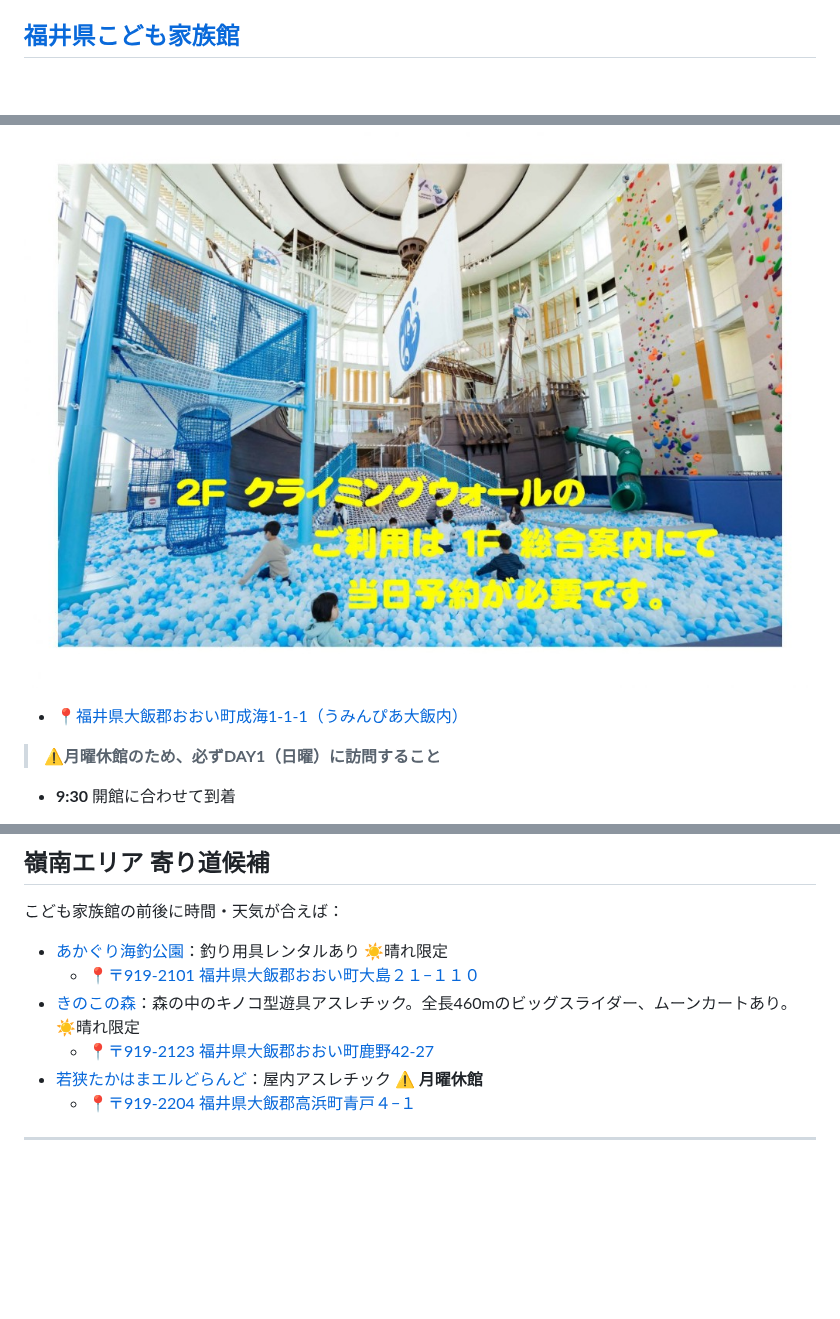
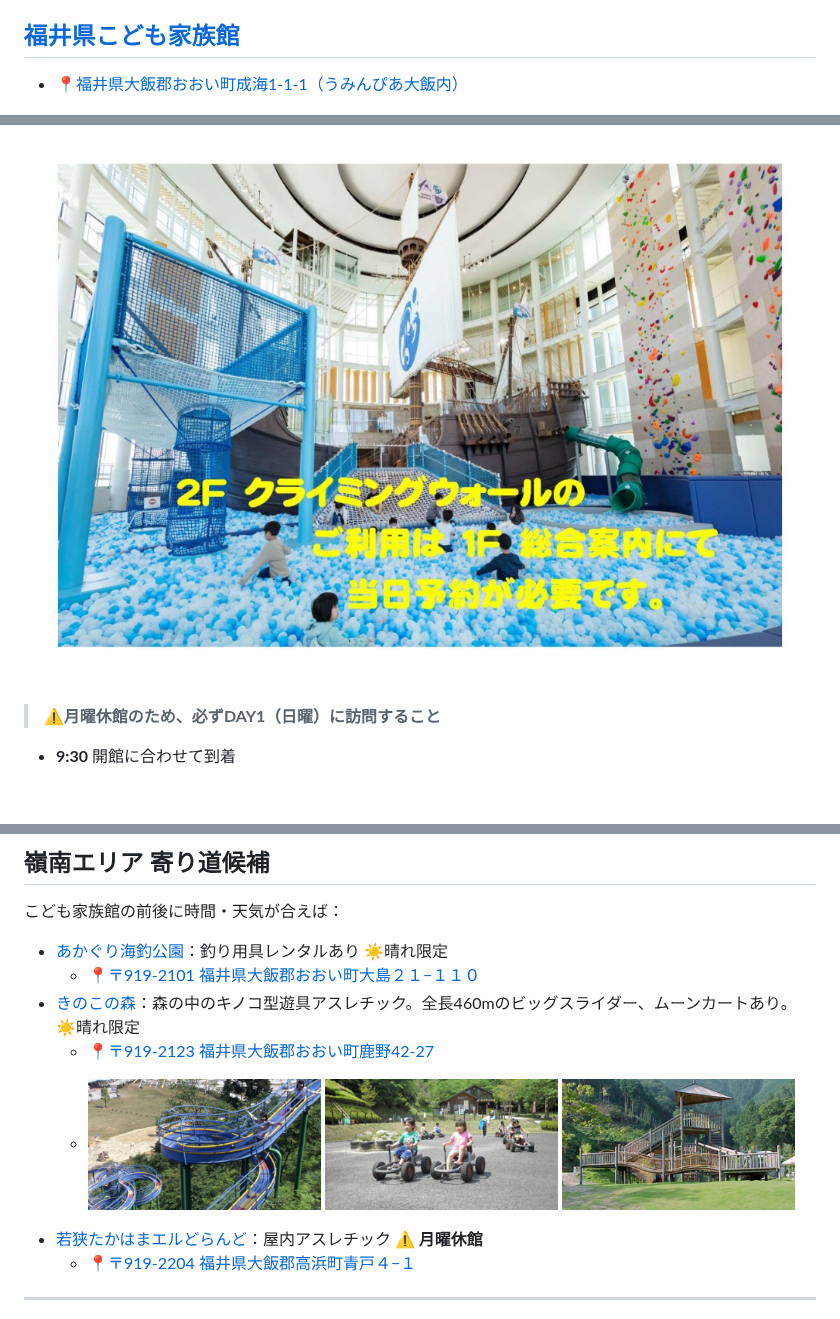
Before and after one commit to sainoky/travel, a Markdown page: 202605/day1.md, 3 parts joined by grey strips. Drawn GitHub-style; pictures changed too: 202605/assets/kinoko-1.png (added), 202605/assets/kinoko-2.png (added), 202605/assets/kinoko-3.png (added); blank space fills up the shorter version.

```diff
--- a/202605/day1.md
+++ b/202605/day1.md
@@ -11,9 +11,9 @@
 
 ## [福井県こども家族館](https://www.kodomokazokukan.jp/)
 
+- [📍福井県大飯郡おおい町成海1-1-1（うみんぴあ大飯内）](https://maps.app.goo.gl/UTRCLG7BbLBu5Bfq5)
+
 ![福井県こども家族館](assets/kodomokazokukan.png)
-
-- [📍福井県大飯郡おおい町成海1-1-1（うみんぴあ大飯内）](https://maps.app.goo.gl/UTRCLG7BbLBu5Bfq5)
 
 > **⚠️月曜休館のため、必ずDAY1（日曜）に訪問すること**
 
@@ -39,6 +39,11 @@
   - [📍〒919-2101 福井県大飯郡おおい町大島２１−１１０](https://maps.app.goo.gl/wL6A261CeUx7TzkJA)
 - [きのこの森](https://www.wakasa-ohi.co.jp/?page_id=168)：森の中のキノコ型遊具アスレチック。全長460mのビッグスライダー、ムーンカートあり。 ☀️晴れ限定
   - [📍〒919-2123 福井県大飯郡おおい町鹿野42-27](https://maps.app.goo.gl/BdTNGvZkkTEEjbvW6)
+  - <p>
+      <img src="assets/kinoko-1.png" alt="きのこの森 1" width="32%" />
+      <img src="assets/kinoko-2.png" alt="きのこの森 2" width="32%" />
+      <img src="assets/kinoko-3.png" alt="きのこの森 3" width="32%" />
+    </p>
 - [若狭たかはまエルどらんど](https://www.kepco.co.jp/corporate/profile/community/pr/eldoland/index.html)：屋内アスレチック ⚠️ **月曜休館**
   - [📍〒919-2204 福井県大飯郡高浜町青戸４−１](https://maps.app.goo.gl/kp86NjyTkE4j3X75A)
 
```
